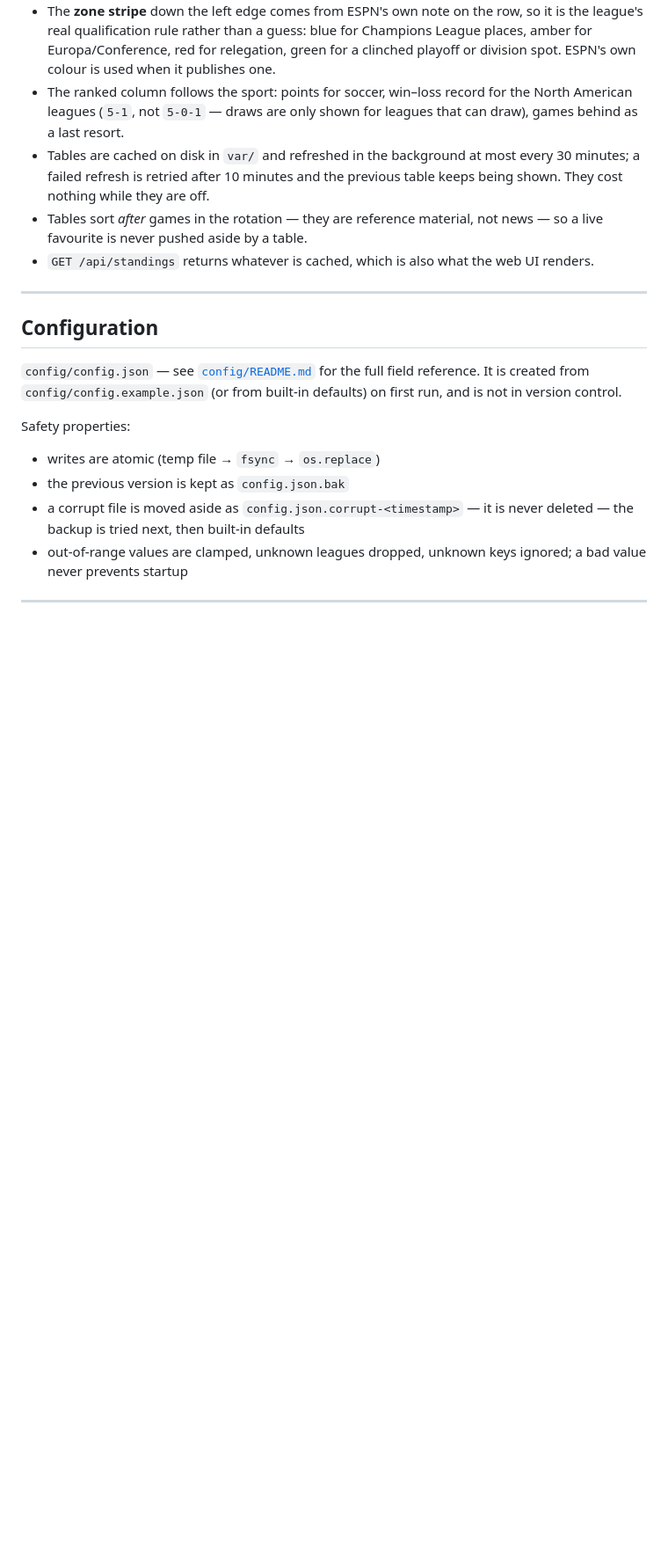
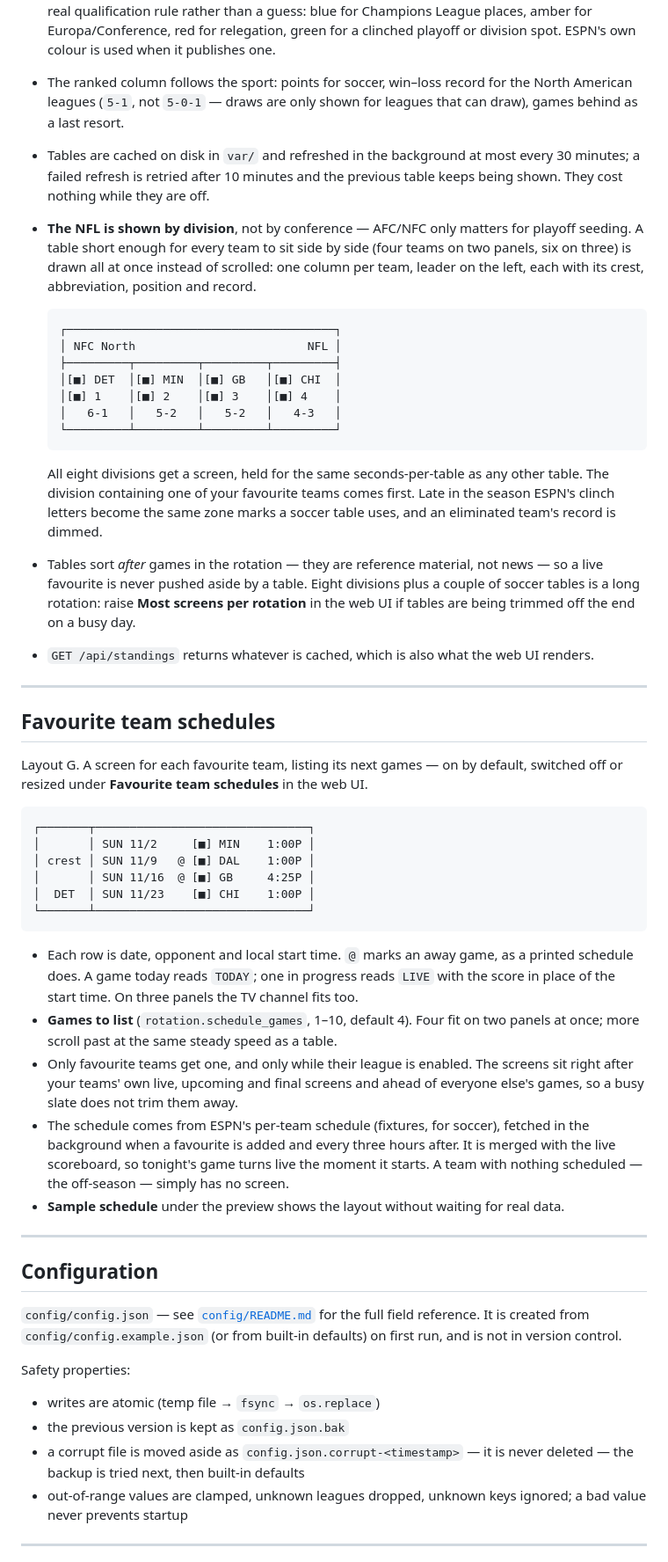
Before and after one commit to Jonwhear/scoreboard, a Markdown page: README.md, the part around one of its changes. Shown at 88% size. Rendered like a GitHub page; blank space fills up the shorter version.

Commit message:
Document division tables, linear scrolling and favourite schedules
Co-Authored-By: Claude Opus 5.5 <noreply@anthropic.com>
Claude-Session: https://claude.ai/code/session_01CesSJVCxttLA3ZWZfDaZQe

````diff
--- a/README.md
+++ b/README.md
@@ -472,10 +475,69 @@ pause at the bottom.
 * Tables are cached on disk in `var/` and refreshed in the background at most
   every 30 minutes; a failed refresh is retried after 10 minutes and the
   previous table keeps being shown. They cost nothing while they are off.
+* **The NFL is shown by division**, not by conference — AFC/NFC only matters
+  for playoff seeding. A table short enough for every team to sit side by
+  side (four teams on two panels, six on three) is drawn all at once instead
+  of scrolled: one column per team, leader on the left, each with its crest,
+  abbreviation, position and record.
+
+  ```
+  ┌───────────────────────────────────────┐
+  │ NFC North                         NFL │
+  ├─────────┬─────────┬─────────┬─────────┤
+  │[■] DET  │[■] MIN  │[■] GB   │[■] CHI  │
+  │[■] 1    │[■] 2    │[■] 3    │[■] 4    │
+  │   6-1   │   5-2   │   5-2   │   4-3   │
+  └─────────┴─────────┴─────────┴─────────┘
+  ```
+
+  All eight divisions get a screen, held for the same seconds-per-table as
+  any other table. The division containing one of your favourite teams comes
+  first. Late in the season ESPN's clinch letters become the same zone
+  marks a soccer table uses, and an eliminated team's record is dimmed.
 * Tables sort *after* games in the rotation — they are reference material, not
-  news — so a live favourite is never pushed aside by a table.
+  news — so a live favourite is never pushed aside by a table. Eight
+  divisions plus a couple of soccer tables is a long rotation: raise **Most
+  screens per rotation** in the web UI if tables are being trimmed off the
+  end on a busy day.
 * `GET /api/standings` returns whatever is cached, which is also what the web
   UI renders.
+
+---
+
+## Favourite team schedules
+
+Layout G. A screen for each favourite team, listing its next games — on by
+default, switched off or resized under **Favourite team schedules** in the
+web UI.
+
+```
+┌───────┬───────────────────────────────┐
+│       │ SUN 11/2     [■] MIN    1:00P │
+│ crest │ SUN 11/9   @ [■] DAL    1:00P │
+│       │ SUN 11/16  @ [■] GB     4:25P │
+│  DET  │ SUN 11/23    [■] CHI    1:00P │
+└───────┴───────────────────────────────┘
+```
+
+* Each row is date, opponent and local start time. `@` marks an away game,
+  as a printed schedule does. A game today reads `TODAY`; one in progress
+  reads `LIVE` with the score in place of the start time. On three panels
+  the TV channel fits too.
+* **Games to list** (`rotation.schedule_games`, 1–10, default 4). Four fit
+  on two panels at once; more scroll past at the same steady speed as a
+  table.
+* Only favourite teams get one, and only while their league is enabled.
+  The screens sit right after your teams' own live, upcoming and final
+  screens and ahead of everyone else's games, so a busy slate does not trim
+  them away.
+* The schedule comes from ESPN's per-team schedule (fixtures, for soccer),
+  fetched in the background when a favourite is added and every three hours
+  after. It is merged with the live scoreboard, so tonight's game turns live
+  the moment it starts. A team with nothing scheduled — the off-season —
+  simply has no screen.
+* **Sample schedule** under the preview shows the layout without waiting for
+  real data.
 
 ---
 
````
Also changed, not shown: other parts of README.md (+10 -4 lines), config/README.md (+3 -1 lines).
